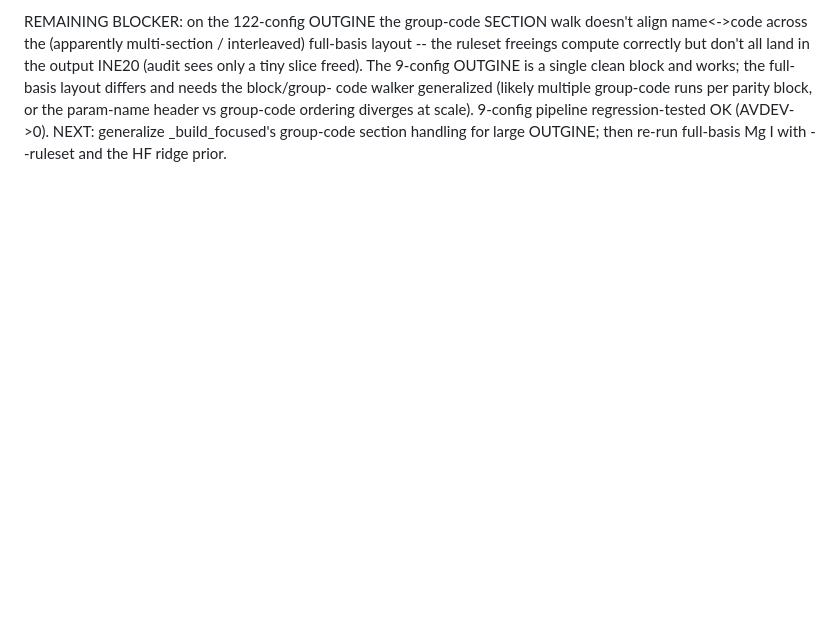
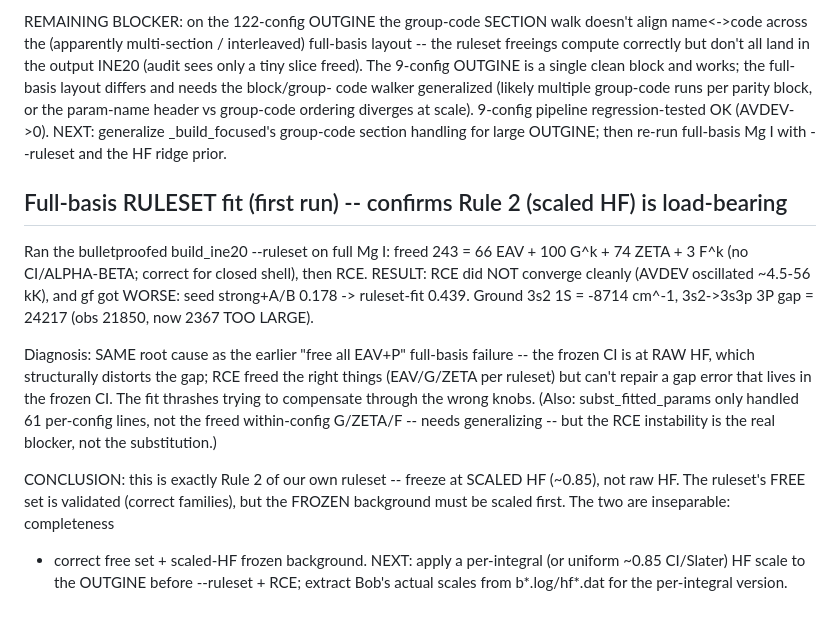
Before and after one commit to cconroy20/mal, a Markdown page: notes/mg1_gf_analysis.md, the part around the change. Drawn GitHub-style; blank space fills up the shorter version.

Commit message:
notes: full-basis ruleset fit confirms Rule 2 (scaled HF) is load-bearing
First run of build_ine20 --ruleset + RCE on full Mg I: freed the correct 243
params (66 EAV+100 G+74 ZETA+3 F, no CI) but RCE didn't converge (AVDEV oscillated
~5-56 kK) and gf worsened 0.178->0.439, ground 3s2 depressed, 3s2->3s3p gap 2367
cm^-1 too large. Same root cause as before: frozen CI at RAW HF distorts the gap,
which the (correct) free set can't repair. Validates our own ruleset Rule 2 --
must freeze at SCALED HF (~0.85), not raw. Free set + scaled-HF background are
inseparable. NEXT: apply HF scale before --ruleset+RCE.

Co-Authored-By: Claude Opus 4.8 (1M context) <noreply@anthropic.com>

```diff
--- a/notes/mg1_gf_analysis.md
+++ b/notes/mg1_gf_analysis.md
@@ -332,3 +332,26 @@ the param-name header vs group-code ordering diverges at scale). 9-config
 pipeline regression-tested OK (AVDEV->0).
 NEXT: generalize _build_focused's group-code section handling for large OUTGINE;
 then re-run full-basis Mg I with --ruleset and the HF ridge prior.
+
+## Full-basis RULESET fit (first run) -- confirms Rule 2 (scaled HF) is load-bearing
+
+Ran the bulletproofed build_ine20 --ruleset on full Mg I: freed 243 = 66 EAV +
+100 G^k + 74 ZETA + 3 F^k (no CI/ALPHA-BETA; correct for closed shell), then RCE.
+RESULT: RCE did NOT converge cleanly (AVDEV oscillated ~4.5-56 kK), and gf got
+WORSE: seed strong+A/B 0.178 -> ruleset-fit 0.439. Ground 3s2 1S = -8714 cm^-1,
+3s2->3s3p 3P gap = 24217 (obs 21850, now 2367 TOO LARGE).
+
+Diagnosis: SAME root cause as the earlier "free all EAV+P" full-basis failure --
+the frozen CI is at RAW HF, which structurally distorts the gap; RCE freed the
+right things (EAV/G/ZETA per ruleset) but can't repair a gap error that lives in
+the frozen CI. The fit thrashes trying to compensate through the wrong knobs.
+(Also: subst_fitted_params only handled 61 per-config lines, not the freed
+within-config G/ZETA/F -- needs generalizing -- but the RCE instability is the
+real blocker, not the substitution.)
+
+CONCLUSION: this is exactly Rule 2 of our own ruleset -- freeze at SCALED HF
+(~0.85), not raw HF. The ruleset's FREE set is validated (correct families), but
+the FROZEN background must be scaled first. The two are inseparable: completeness
++ correct free set + scaled-HF frozen background. NEXT: apply a per-integral (or
+uniform ~0.85 CI/Slater) HF scale to the OUTGINE before --ruleset + RCE; extract
+Bob's actual scales from b*.log/hf*.dat for the per-integral version.
```
